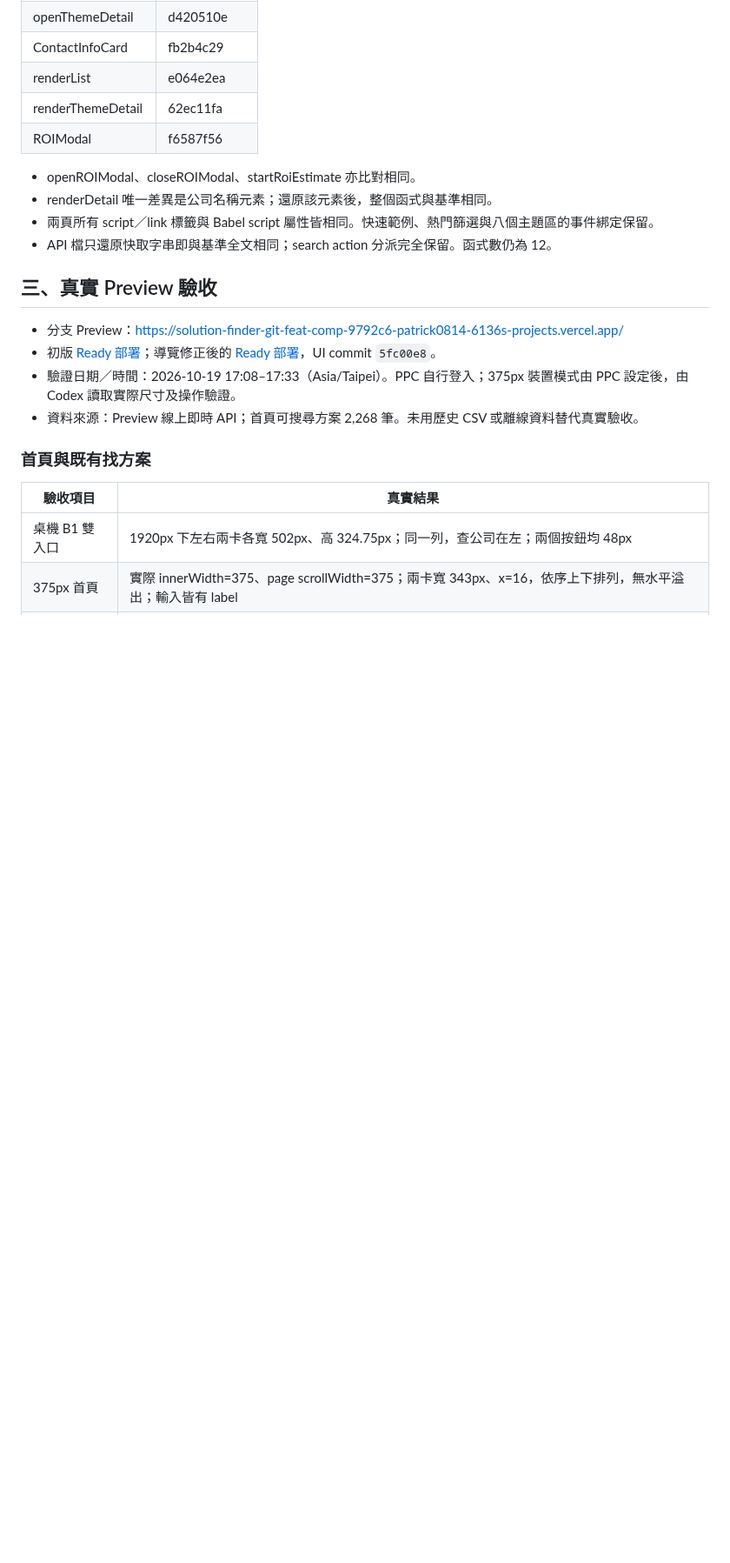
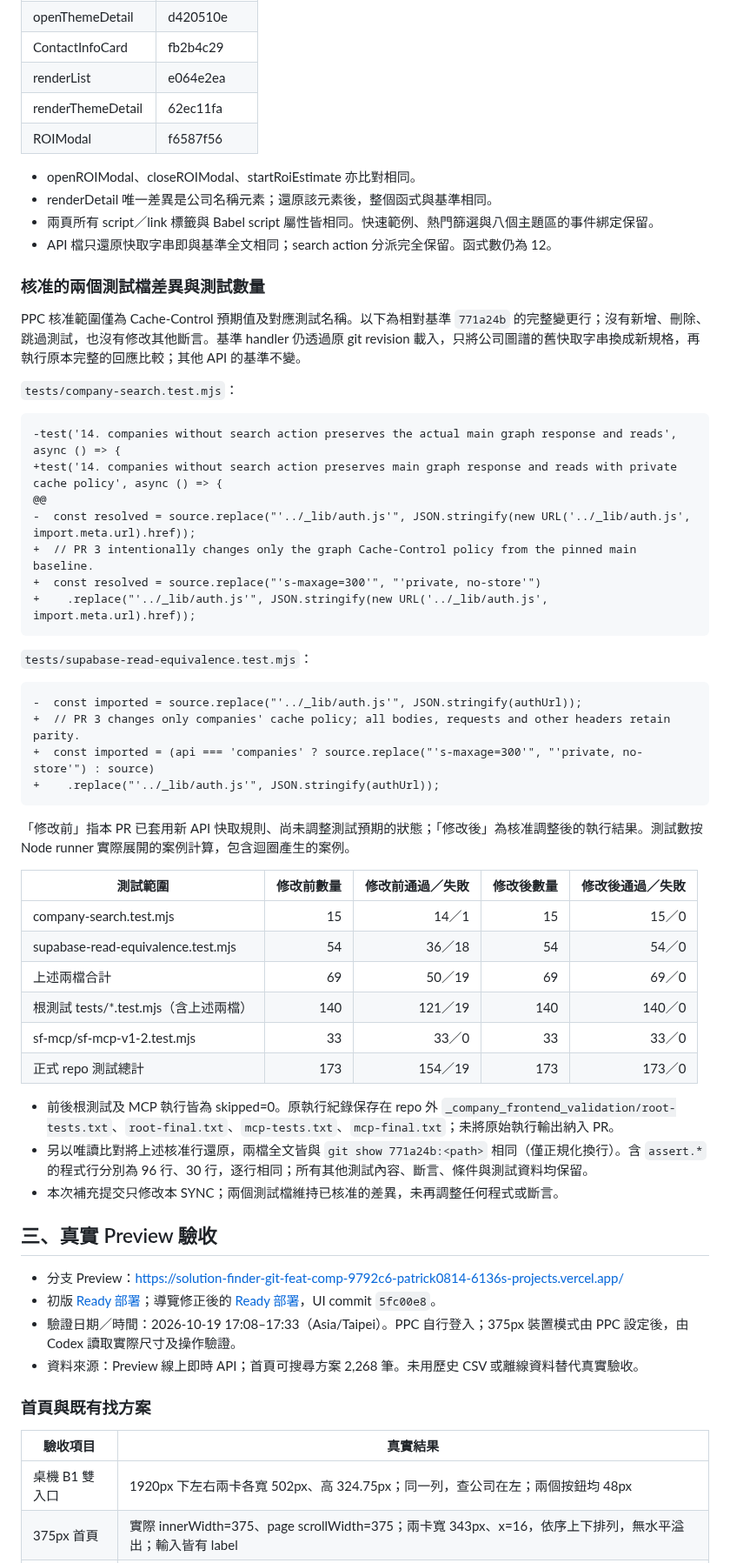
Before and after one commit to Pcc329/solution-finder, a Markdown page: _handover/CODEX_SYNC_company_frontend_2026-10-19.md, the part around the change. Shown at 87% size. GitHub-like rendering; blank space fills up the shorter version.

Commit message:
docs: record cache-only test diffs and unchanged counts

````diff
--- a/_handover/CODEX_SYNC_company_frontend_2026-10-19.md
+++ b/_handover/CODEX_SYNC_company_frontend_2026-10-19.md
@@ -59,6 +59,46 @@
 - renderDetail 唯一差異是公司名稱元素；還原該元素後，整個函式與基準相同。
 - 兩頁所有 script／link 標籤與 Babel script 屬性皆相同。快速範例、熱門篩選與八個主題區的事件綁定保留。
 - API 檔只還原快取字串即與基準全文相同；search action 分派完全保留。函式數仍為 12。
+
+### 核准的兩個測試檔差異與測試數量
+
+PPC 核准範圍僅為 Cache-Control 預期值及對應測試名稱。以下為相對基準 `771a24b` 的完整變更行；沒有新增、刪除、跳過測試，也沒有修改其他斷言。基準 handler 仍透過原 git revision 載入，只將公司圖譜的舊快取字串換成新規格，再執行原本完整的回應比較；其他 API 的基準不變。
+
+`tests/company-search.test.mjs`：
+
+```diff
+-test('14. companies without search action preserves the actual main graph response and reads', async () => {
++test('14. companies without search action preserves main graph response and reads with private cache policy', async () => {
+@@
+-  const resolved = source.replace("'../_lib/auth.js'", JSON.stringify(new URL('../_lib/auth.js', import.meta.url).href));
++  // PR 3 intentionally changes only the graph Cache-Control policy from the pinned main baseline.
++  const resolved = source.replace("'s-maxage=300'", "'private, no-store'")
++    .replace("'../_lib/auth.js'", JSON.stringify(new URL('../_lib/auth.js', import.meta.url).href));
+```
+
+`tests/supabase-read-equivalence.test.mjs`：
+
+```diff
+-  const imported = source.replace("'../_lib/auth.js'", JSON.stringify(authUrl));
++  // PR 3 changes only companies' cache policy; all bodies, requests and other headers retain parity.
++  const imported = (api === 'companies' ? source.replace("'s-maxage=300'", "'private, no-store'") : source)
++    .replace("'../_lib/auth.js'", JSON.stringify(authUrl));
+```
+
+「修改前」指本 PR 已套用新 API 快取規則、尚未調整測試預期的狀態；「修改後」為核准調整後的執行結果。測試數按 Node runner 實際展開的案例計算，包含迴圈產生的案例。
+
+| 測試範圍 | 修改前數量 | 修改前通過／失敗 | 修改後數量 | 修改後通過／失敗 |
+|---|---:|---:|---:|---:|
+| company-search.test.mjs | 15 | 14／1 | 15 | 15／0 |
+| supabase-read-equivalence.test.mjs | 54 | 36／18 | 54 | 54／0 |
+| 上述兩檔合計 | 69 | 50／19 | 69 | 69／0 |
+| 根測試 tests/*.test.mjs（含上述兩檔） | 140 | 121／19 | 140 | 140／0 |
+| sf-mcp/sf-mcp-v1-2.test.mjs | 33 | 33／0 | 33 | 33／0 |
+| 正式 repo 測試總計 | 173 | 154／19 | 173 | 173／0 |
+
+- 前後根測試及 MCP 執行皆為 skipped=0。原執行紀錄保存在 repo 外 `_company_frontend_validation/root-tests.txt`、`root-final.txt`、`mcp-tests.txt`、`mcp-final.txt`；未將原始執行輸出納入 PR。
+- 另以唯讀比對將上述核准行還原，兩檔全文皆與 `git show 771a24b:<path>` 相同（僅正規化換行）。含 `assert.*` 的程式行分別為 96 行、30 行，逐行相同；所有其他測試內容、斷言、條件與測試資料均保留。
+- 本次補充提交只修改本 SYNC；兩個測試檔維持已核准的差異，未再調整任何程式或斷言。
 
 ## 三、真實 Preview 驗收
 
````
